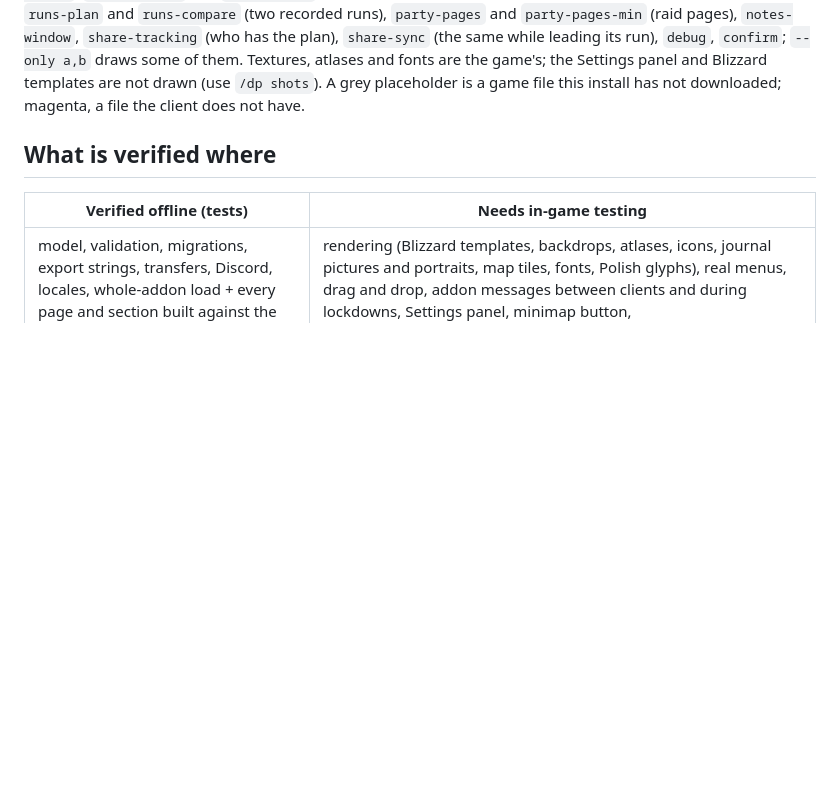
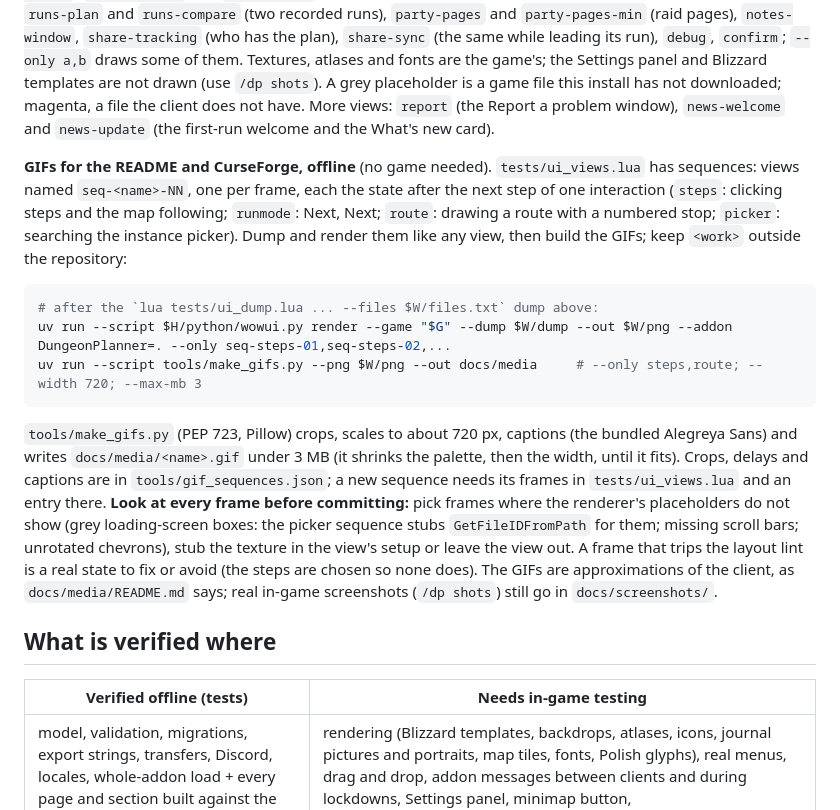
Before and after one commit to xdk78/DungeonPlanner, a Markdown page: AGENTS.md, the part around the change. Rendered like a GitHub page; blank space fills up the shorter version.

````diff
--- a/AGENTS.md
+++ b/AGENTS.md
@@ -172,6 +172,28 @@ runs), `party-pages` and `party-pages-min` (raid pages), `notes-window`, `share-
 `confirm`; `--only a,b` draws some of them.
 Textures, atlases and fonts are the game's; the Settings panel and Blizzard templates are not drawn (use `/dp shots`).
 A grey placeholder is a game file this install has not downloaded; magenta, a file the client does not have.
+More views: `report` (the Report a problem window), `news-welcome` and `news-update` (the first-run welcome and the
+What's new card).
+
+**GIFs for the README and CurseForge, offline** (no game needed). `tests/ui_views.lua` has sequences: views named
+`seq-<name>-NN`, one per frame, each the state after the next step of one interaction (`steps`: clicking steps and the
+map following; `runmode`: Next, Next; `route`: drawing a route with a numbered stop; `picker`: searching the instance
+picker). Dump and render them like any view, then build the GIFs; keep `<work>` outside the repository:
+
+```sh
+# after the `lua tests/ui_dump.lua ... --files $W/files.txt` dump above:
+uv run --script $H/python/wowui.py render --game "$G" --dump $W/dump --out $W/png --addon DungeonPlanner=. --only seq-steps-01,seq-steps-02,...
+uv run --script tools/make_gifs.py --png $W/png --out docs/media     # --only steps,route; --width 720; --max-mb 3
+```
+
+`tools/make_gifs.py` (PEP 723, Pillow) crops, scales to about 720 px, captions (the bundled Alegreya Sans) and writes
+`docs/media/<name>.gif` under 3 MB (it shrinks the palette, then the width, until it fits). Crops, delays and captions
+are in `tools/gif_sequences.json`; a new sequence needs its frames in `tests/ui_views.lua` and an entry there. **Look
+at every frame before committing:** pick frames where the renderer's placeholders do not show (grey loading-screen
+boxes: the picker sequence stubs `GetFileIDFromPath` for them; missing scroll bars; unrotated chevrons), stub the
+texture in the view's setup or leave the view out. A frame that trips the layout lint is a real state to fix or avoid
+(the steps are chosen so none does). The GIFs are approximations of the client, as `docs/media/README.md` says; real
+in-game screenshots (`/dp shots`) still go in `docs/screenshots/`.
 
 ## What is verified where
 
````
Also changed, not shown: README.md (+15 -1 lines), docs/CURSEFORGE.md (+7 -0 lines), docs/media/README.md (added, +14 -0 lines), docs/media/picker.gif (added), docs/media/route.gif (added), docs/media/runmode.gif (added), docs/media/steps.gif (added), 3 other files.
